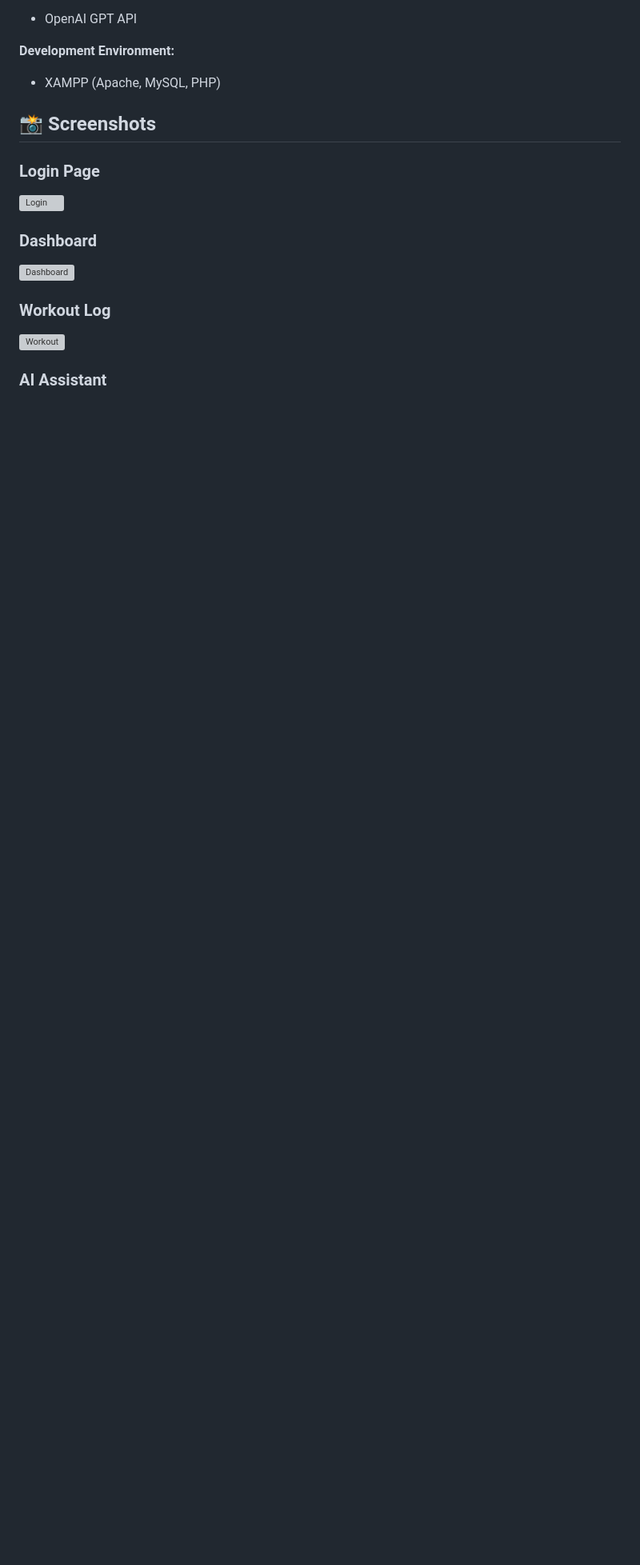
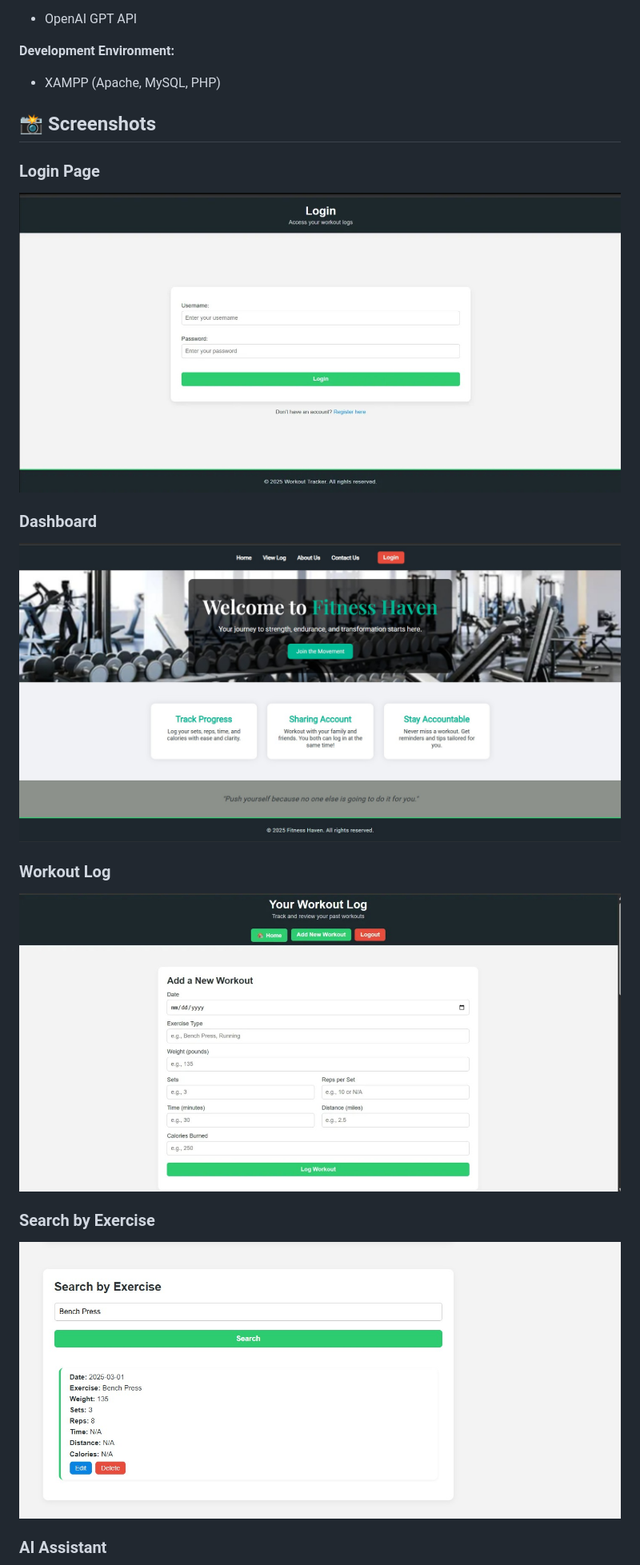
Before and after one commit to MahirAsef999/Workout-Logger, a Markdown page: README.md, the part around one of its changes. Shown at 80% size. Rendered like a GitHub page; blank space fills up the shorter version; grey boxes are pictures that could not be loaded.

Commit message:
Workout-Logger
Updated screenshot paths and added a new section for searching by exercise.

```diff
--- a/README.md
+++ b/README.md
@@ -33,12 +33,15 @@ A full-stack web application for tracking workouts with AI-powered workout tips
 ## 📸 Screenshots
 
 ### Login Page
-![Login](screenshots/login.jpg)
+![Login](final-project/screenshots/login.jpg)
 
 ### Dashboard
-![Dashboard](screenshots/dashboard.png)
+![Dashboard](final-project/screenshots/dashboard.jpg)
 
 ### Workout Log
-![Workout](Workout-Logger/final-project/screenshots/workout.png)
+![Workout](final-project/screenshots/Workout_Logger.jpg)
+
+### Search by Exercise
+![Search by Exercise](final-project/screenshots/search_exercise.jpg)
 
 ### AI Assistant
```
Also changed, not shown: other parts of README.md (+1 -1 lines).
